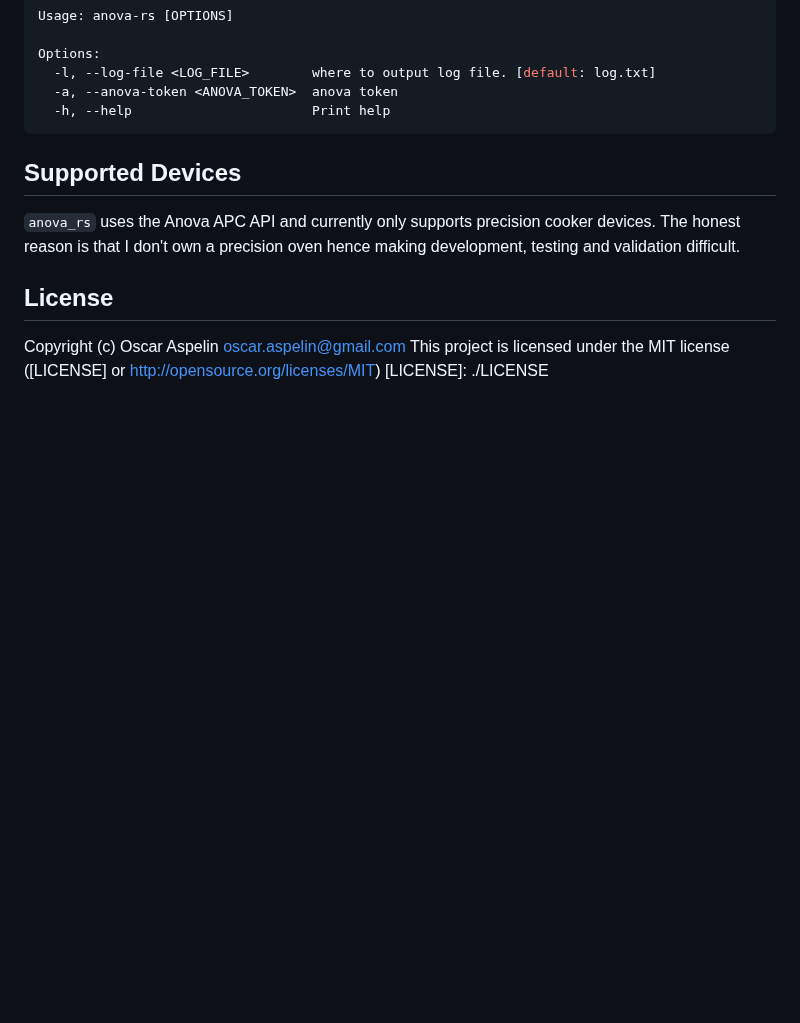
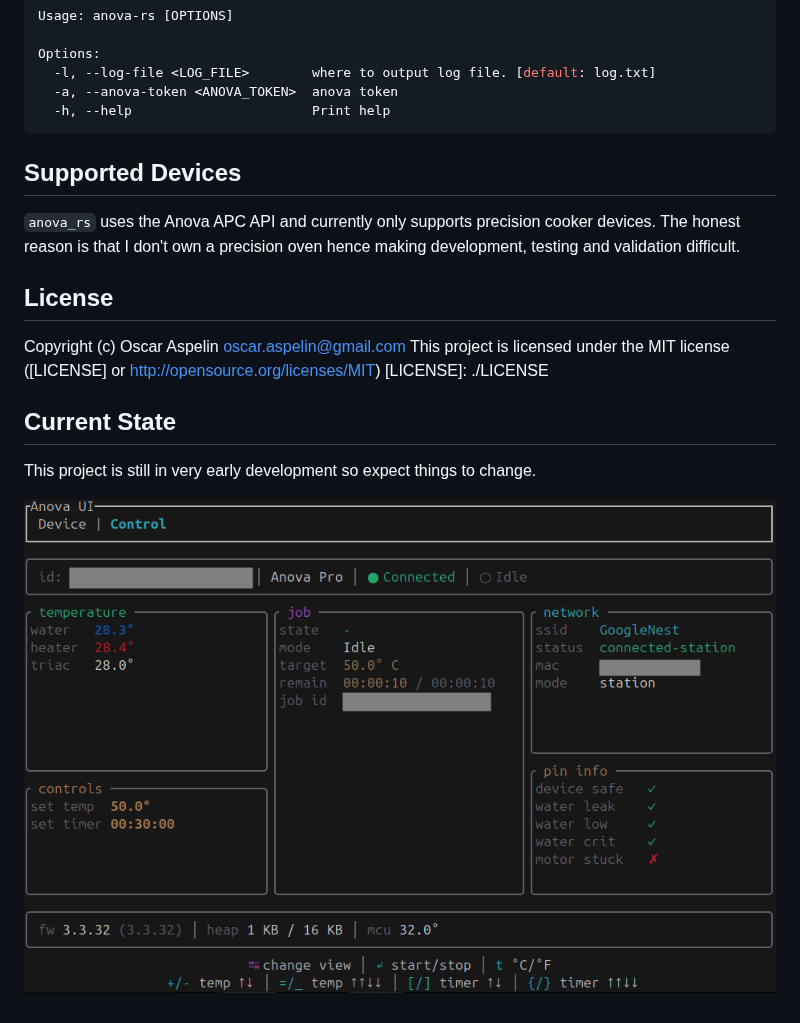
Before and after one commit to OscarAspelin95/anova_rs, a Markdown page: README.md, the part around the change. Rendered like a GitHub page; pictures changed too: assets/screenshot.png (added); blank space fills up the shorter version.

Commit message:
Add screenshot

```diff
--- a/README.md
+++ b/README.md
@@ -33,3 +33,8 @@ Options:
 Copyright (c) Oscar Aspelin <oscar.aspelin@gmail.com>
 This project is licensed under the MIT license ([LICENSE] or <http://opensource.org/licenses/MIT>)
 [LICENSE]: ./LICENSE
+
+## Current State
+This project is still in very early development so expect things to change.
+
+![img](assets/screenshot.png)
```
